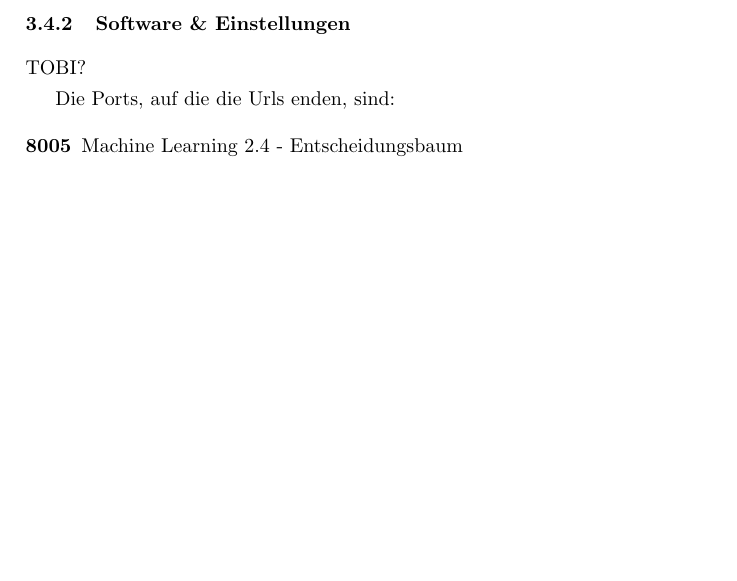
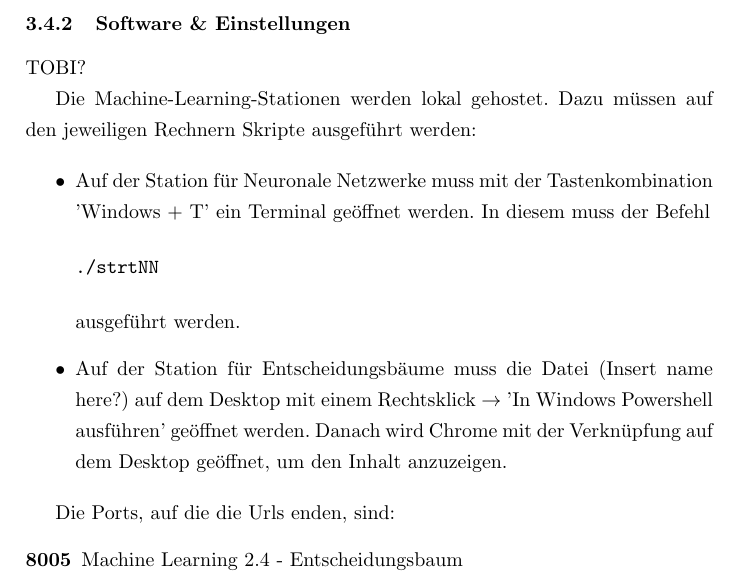
Before and after one commit to ThePorg/LINKHandbuch, a LaTeX document (guide.tex): part of page 9 of 11, cut so that both start at the same text, the shorter picture padded with empty space. Compiled offline with pdfLaTeX.

Commit message:
Added software description for machine learning stations

```diff
--- a/guide.tex
+++ b/guide.tex
@@ -206,6 +206,15 @@ Rechner/ NUC - Strom
 
 TOBI?
 
+Die Machine-Learning-Stationen werden lokal gehostet. Dazu müssen auf den jeweiligen Rechnern Skripte ausgeführt werden:
+
+\begin{itemize}
+\item Auf der Station für Neuronale Netzwerke muss mit der Tastenkombination 'Windows + T' ein Terminal geöffnet werden. In diesem muss der Befehl \begin{verbatim}
+./strtNN
+\end{verbatim} ausgeführt werden.
+\item Auf der Station für Entscheidungsbäume muss die Datei (Insert name here?) auf dem Desktop mit einem Rechtsklick $\rightarrow$ 'In Windows Powershell ausführen' geöffnet werden. Danach wird Chrome mit der Verknüpfung auf dem Desktop geöffnet, um den Inhalt anzuzeigen.
+\end{itemize}
+
 Die Ports, auf die die Urls enden, sind: \begin{description}
     \item[8005] Machine Learning 2.4 - Entscheidungsbaum
     \item[8006] Machine Learning 2.3 - Neuronales Netzwerk
```
Also changed, not shown: guide.pdf.
